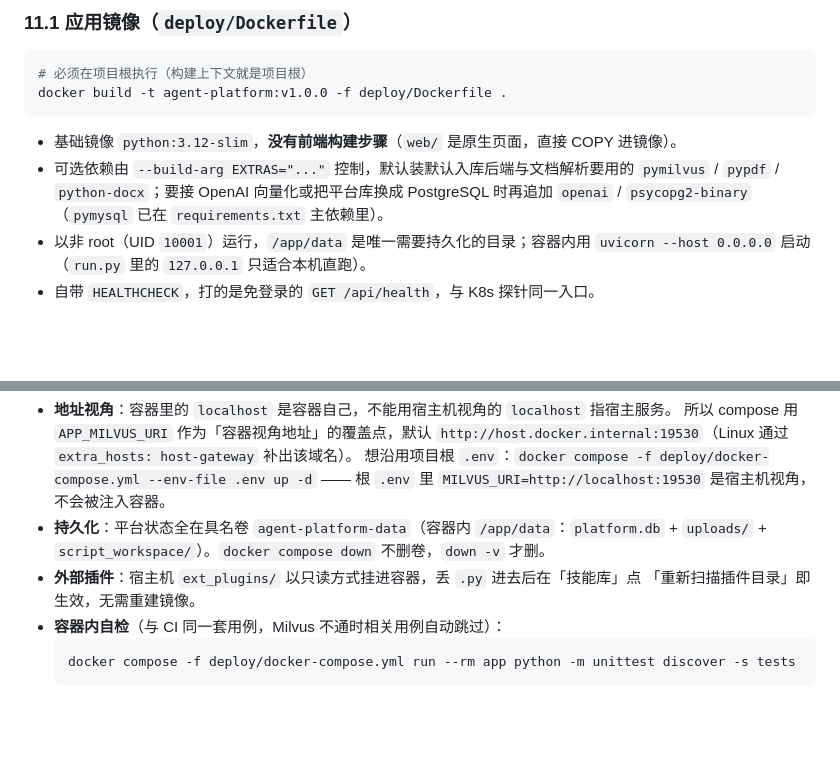
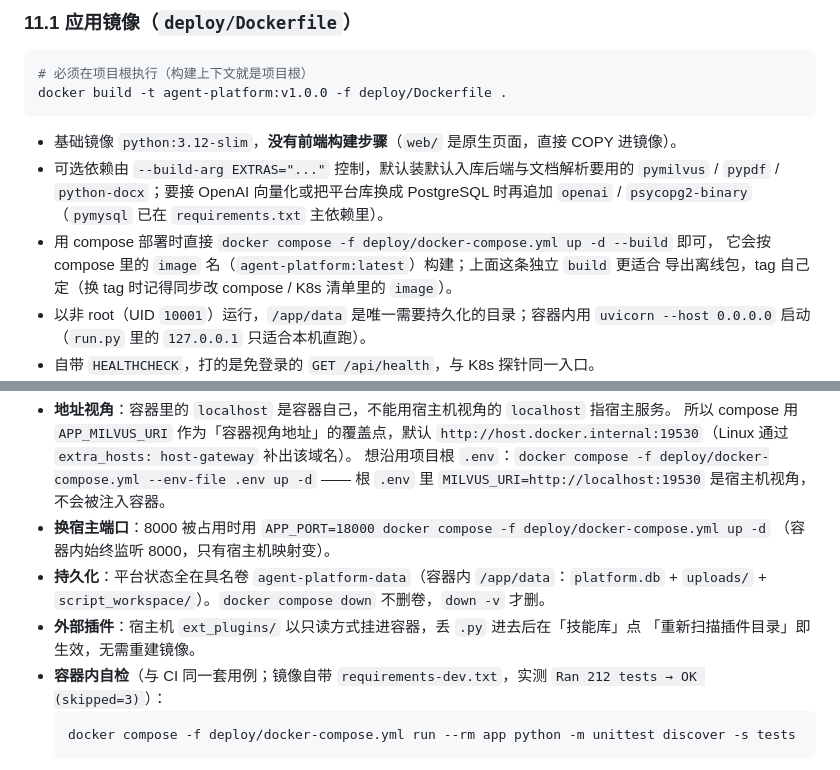
Before and after one commit to ai-leihe/agent-full, a Markdown page: README.md, 2 parts joined by grey strips. Drawn GitHub-style; blank space fills up the shorter version.

Commit message:
docs: 补充 compose 构建、APP_PORT 换端口与容器内自测说明

````diff
--- a/README.md
+++ b/README.md
@@ -795,6 +795,9 @@ docker build -t agent-platform:v1.0.0 -f deploy/Dockerfile .
 - 可选依赖由 `--build-arg EXTRAS="..."` 控制，默认装默认入库后端与文档解析要用的
   `pymilvus` / `pypdf` / `python-docx`；要接 OpenAI 向量化或把平台库换成 PostgreSQL 时再追加
   `openai` / `psycopg2-binary`（`pymysql` 已在 `requirements.txt` 主依赖里）。
+- 用 compose 部署时直接 `docker compose -f deploy/docker-compose.yml up -d --build` 即可，
+  它会按 compose 里的 `image` 名（`agent-platform:latest`）构建；上面这条独立 `build` 更适合
+  导出离线包，tag 自己定（换 tag 时记得同步改 compose / K8s 清单里的 `image`）。
 - 以非 root（UID `10001`）运行，`/app/data` 是唯一需要持久化的目录；容器内用
   `uvicorn --host 0.0.0.0` 启动（`run.py` 里的 `127.0.0.1` 只适合本机直跑）。
 - 自带 `HEALTHCHECK`，打的是免登录的 `GET /api/health`，与 K8s 探针同一入口。
@@ -824,11 +827,14 @@ curl http://127.0.0.1:8000/api/health
   `http://host.docker.internal:19530`（Linux 通过 `extra_hosts: host-gateway` 补出该域名）。
   想沿用项目根 `.env`：`docker compose -f deploy/docker-compose.yml --env-file .env up -d`
   —— 根 `.env` 里 `MILVUS_URI=http://localhost:19530` 是宿主机视角，不会被注入容器。
+- **换宿主端口**：8000 被占用时用 `APP_PORT=18000 docker compose -f deploy/docker-compose.yml up -d`
+  （容器内始终监听 8000，只有宿主机映射变）。
 - **持久化**：平台状态全在具名卷 `agent-platform-data`（容器内 `/app/data`：`platform.db` +
   `uploads/` + `script_workspace/`）。`docker compose down` 不删卷，`down -v` 才删。
 - **外部插件**：宿主机 `ext_plugins/` 以只读方式挂进容器，丢 `.py` 进去后在「技能库」点
   「重新扫描插件目录」即生效，无需重建镜像。
-- **容器内自检**（与 CI 同一套用例，Milvus 不通时相关用例自动跳过）：
+- **容器内自检**（与 CI 同一套用例；镜像自带 `requirements-dev.txt`，实测
+  `Ran 212 tests → OK (skipped=3)`）：
   ```bash
   docker compose -f deploy/docker-compose.yml run --rm app python -m unittest discover -s tests
   ```
````
